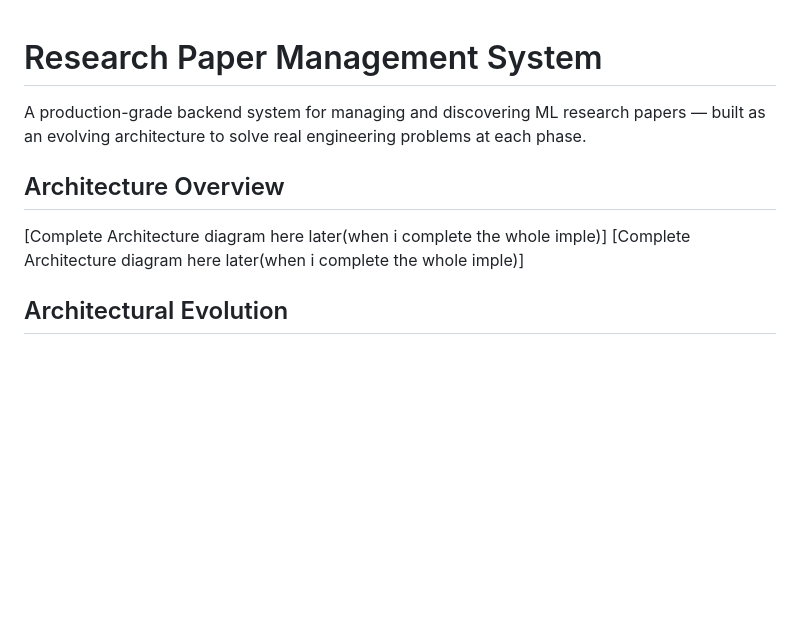
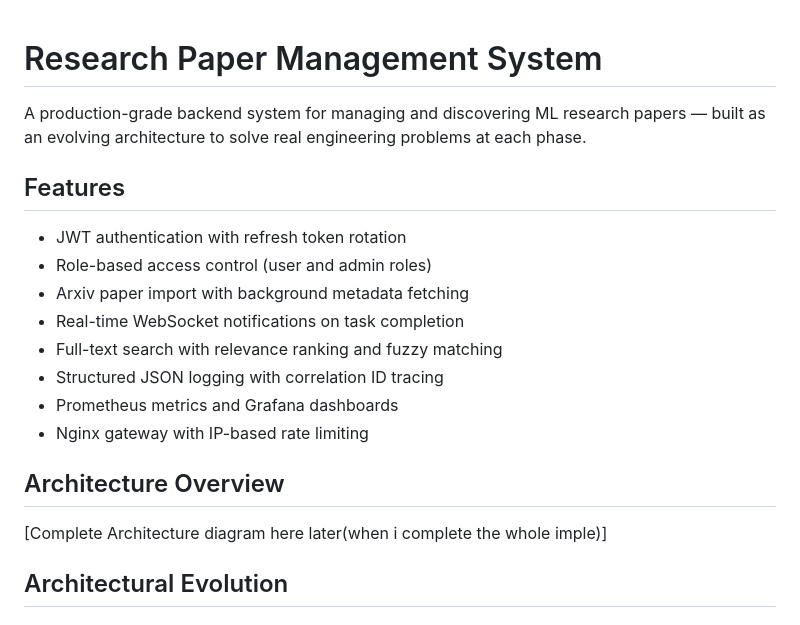
Before and after one commit to Kareemtaiye/Research-Paper-Management-API, a Markdown page: README.md, the part around the change printed below. GitHub-like rendering; blank space fills up the shorter version.

```diff
--- a/README.md
+++ b/README.md
@@ -4,9 +4,19 @@ A production-grade backend system for managing and discovering
 ML research papers — built as an evolving architecture to solve
 real engineering problems at each phase.
 
+## Features
+
+- JWT authentication with refresh token rotation
+- Role-based access control (user and admin roles)
+- Arxiv paper import with background metadata fetching
+- Real-time WebSocket notifications on task completion
+- Full-text search with relevance ranking and fuzzy matching
+- Structured JSON logging with correlation ID tracing
+- Prometheus metrics and Grafana dashboards
+- Nginx gateway with IP-based rate limiting
+
 ## Architecture Overview
 
-[Complete Architecture diagram here later(when i complete the whole imple)]
 [Complete Architecture diagram here later(when i complete the whole imple)]
 
 ## Architectural Evolution
```
Also changed, not shown: other parts of README.md (+61 -10 lines), assets/v5-arch.png (added).
